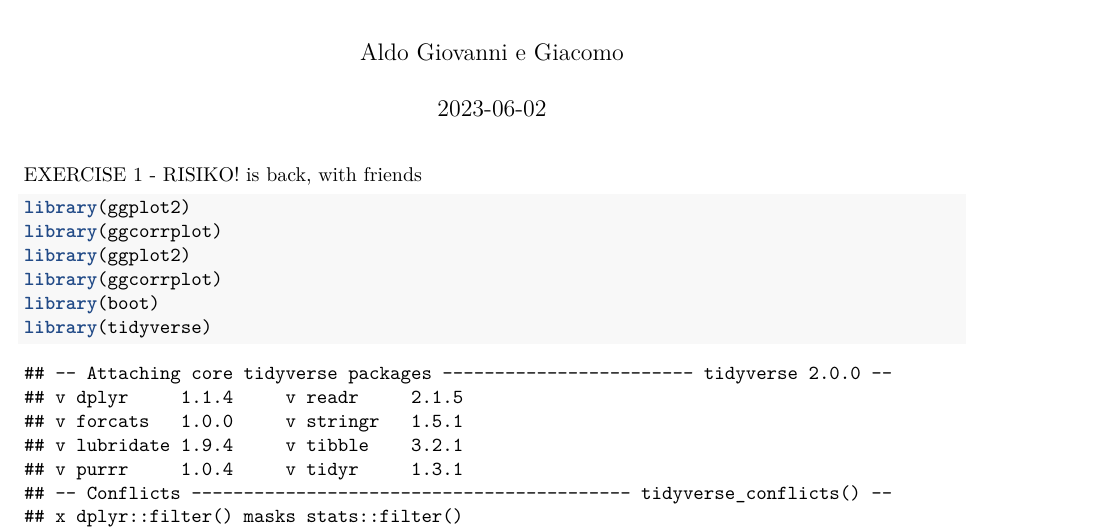
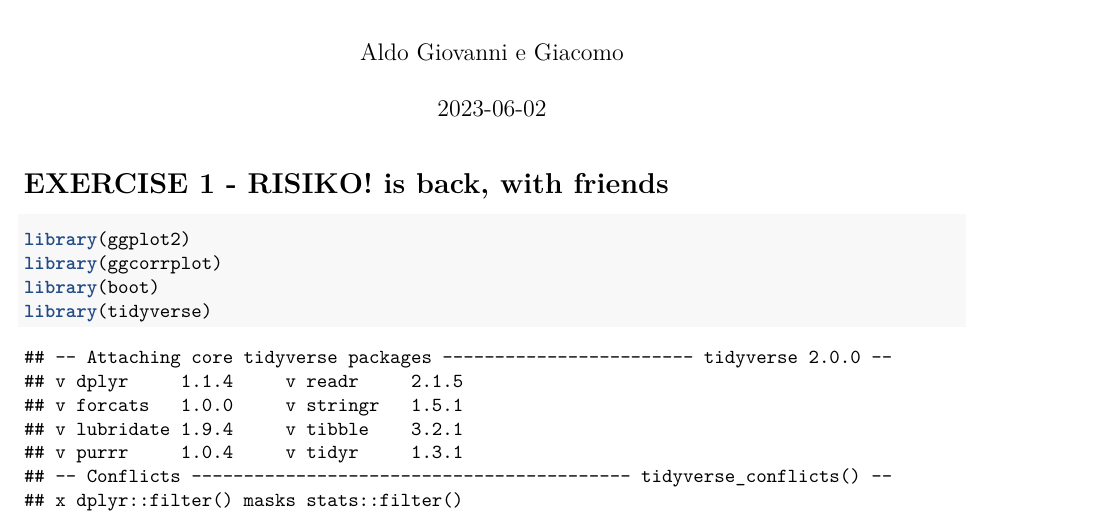
Before and after one commit to anujasaira/computationalstatA1, an R Markdown document (ANUASS2TEST.Rmd): part of page 1 of 15 before the commit and part of page 1 of 12 after it, cut so that both start at the same text. Rendered offline with R 4.5, knitr and Pandoc, then LaTeX, with nearby package versions; some code elsewhere in the file could not run offline.

Commit message:
last changes

````diff
--- a/ANUASS2TEST.Rmd
+++ b/ANUASS2TEST.Rmd
@@ -4,11 +4,9 @@ author: "Aldo Giovanni e Giacomo"
 date: "2023-06-02"
 output: pdf_document
 ---
-EXERCISE 1 - RISIKO! is back, with friends
+# EXERCISE 1 - RISIKO! is back, with friends
 
 ```{r}
-library(ggplot2)
-library(ggcorrplot)
 library(ggplot2)
 library(ggcorrplot)
 library(boot)
````
Also changed, not shown: ANUASS2TEST_files/figure-latex/unnamed-chunk-16-1.pdf (added), ANUASS2TEST_files/figure-latex/unnamed-chunk-20-1.pdf (added), ANUASS2TEST_files/figure-latex/unnamed-chunk-21-1.pdf (added), ANUASS2TEST_files/figure-latex/unnamed-chunk-3-1.pdf (added), ANUASS2TEST_files/figure-latex/unnamed-chunk-5-1.pdf (added), ANUASS2TEST_files/figure-latex/unnamed-chunk-6-1.pdf (added), ANUASS2TEST_files/figure-latex/unnamed-chunk-8-1.pdf (added), ANUASS2TEST.Rmd (5 more changed lines).
